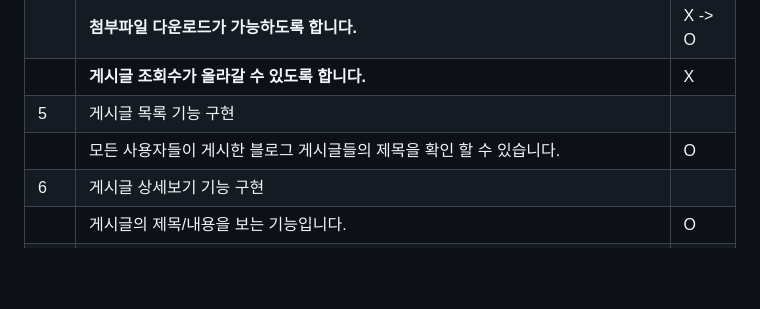
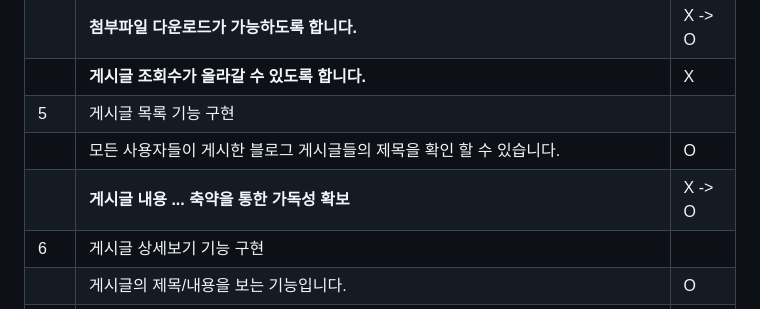
Before and after one commit to FutureMaker0/django_webex, a Markdown page: README.md, the part around the change. Rendered like a GitHub page; blank space fills up the shorter version.

```diff
--- a/README.md
+++ b/README.md
@@ -64,6 +64,7 @@
 ||**게시글 조회수가 올라갈 수 있도록 합니다.**|X|
 |5|게시글 목록 기능 구현||
 ||모든 사용자들이 게시한 블로그 게시글들의 제목을 확인 할 수 있습니다.|O|
+||**게시글 내용 ... 축약을 통한 가독성 확보**|X -> O|
 |6|게시글 상세보기 기능 구현||
 ||게시글의 제목/내용을 보는 기능입니다.|O|
 |7|게시글 검색 기능 구현||
```
